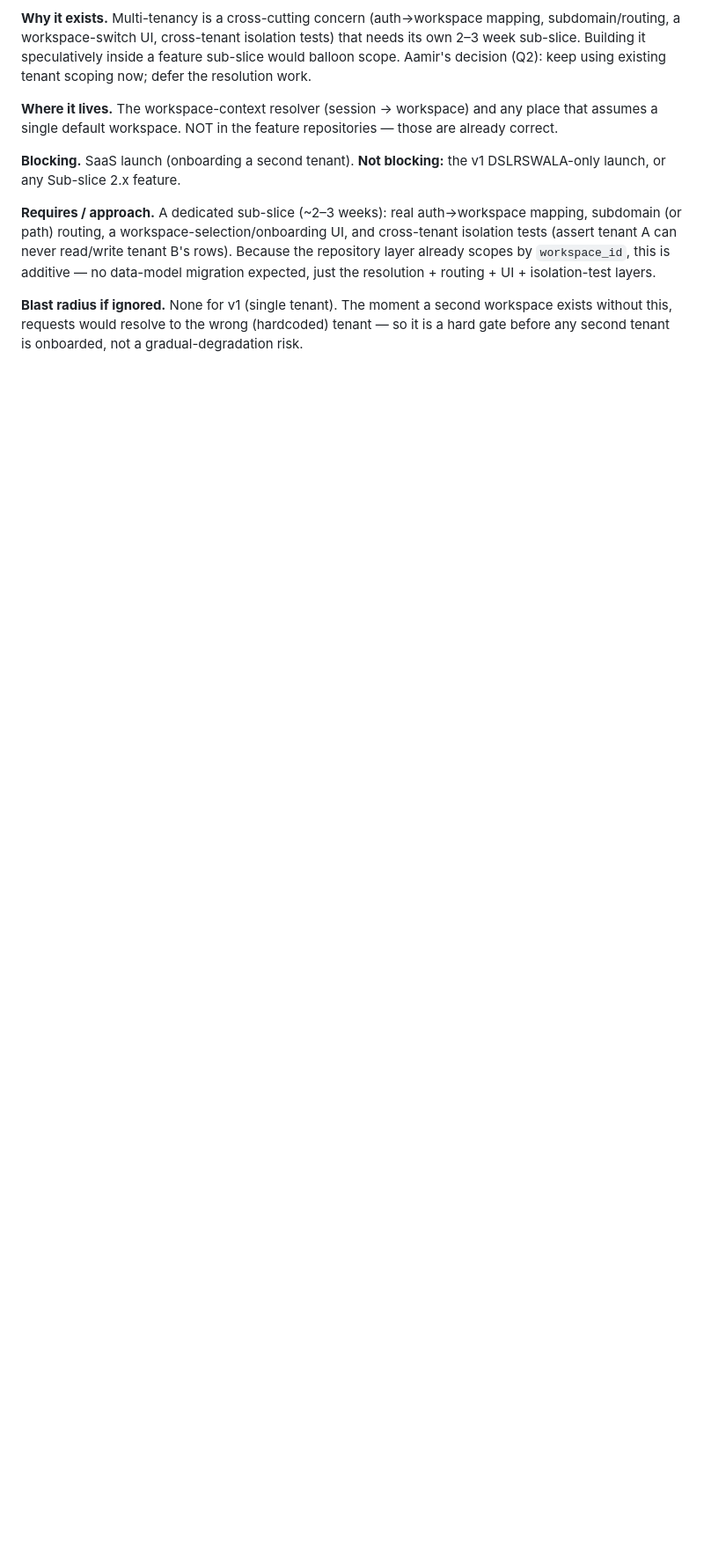
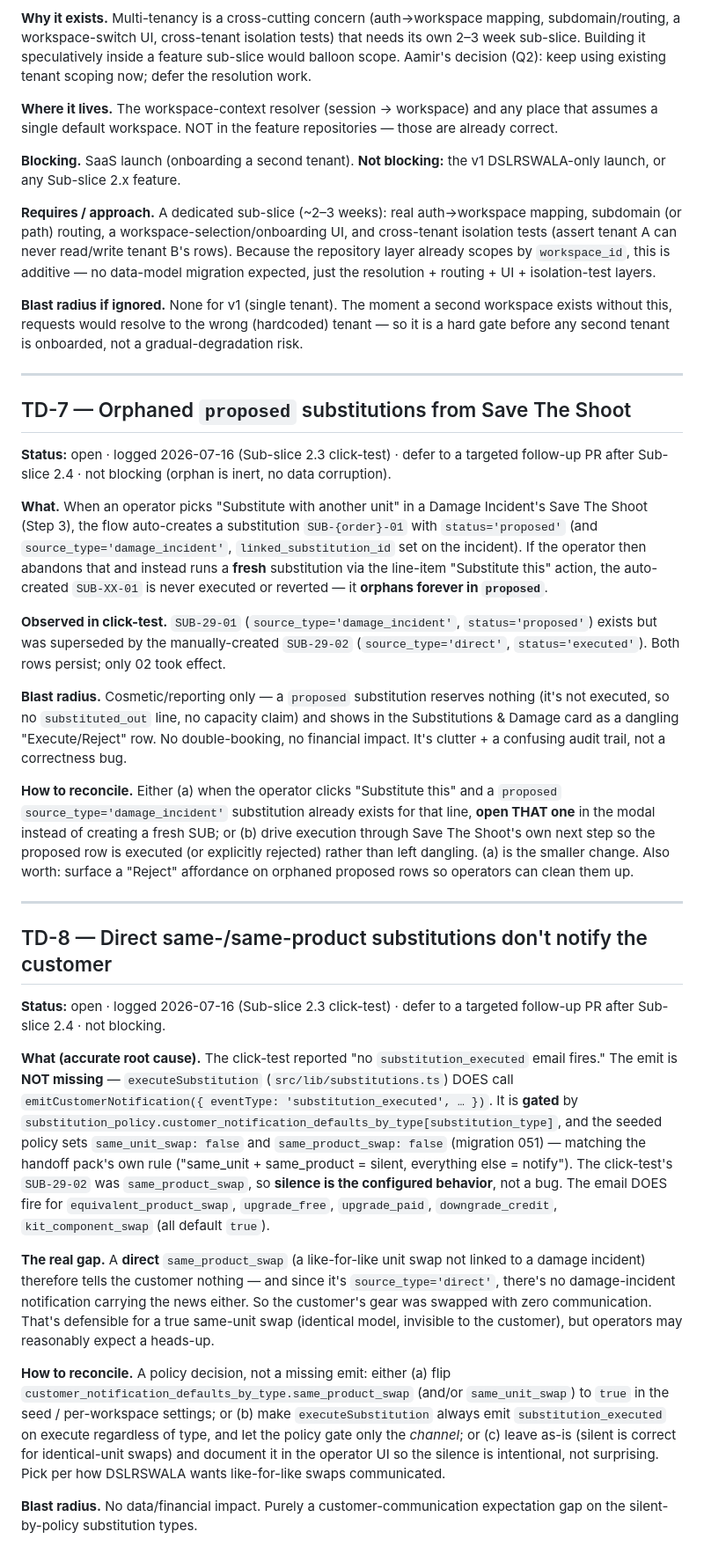
Before and after one commit to dslrswalaoffice/rentalos-api, a Markdown page: TECH_DEBT.md, the part around the change. Shown at 88% size. Rendered like a GitHub page; blank space fills up the shorter version.

Commit message:
Sub-slice 2.3: log TD-7 + TD-8 from click-test (deferred to post-2.4 follow-up)
Click-test PASSED end-to-end (DI-2026-0029-001, SUB-29-02 same_product_swap, 2
customer emails delivered with correct merge fields, damage↔substitution linkage,
3 internal notifications, WhatsApp correctly skipped). Two known gaps logged:

- TD-7: Save The Shoot auto-creates SUB-XX-01 (proposed); if the operator then
  runs a fresh "Substitute this", SUB-XX-01 orphans in proposed forever. Inert
  (reserves nothing), but clutter + confusing audit. Fix: open the existing
  proposed sub instead of creating a new one, or drive it through Save The Shoot.
- TD-8: NOT a missing emit — executeSubstitution DOES emit substitution_executed;
  it's gated by customer_notification_defaults_by_type, and the seed sets
  same_unit_swap/same_product_swap = false (the pack's "same = silent" rule). So a
  direct same_product_swap tells the customer nothing. Fix is a policy decision
  (flip the default, always-emit + gate channel, or document the silence).

Both deferred to a targeted follow-up PR after Sub-slice 2.4 (Aamir's call).

```diff
--- a/TECH_DEBT.md
+++ b/TECH_DEBT.md
@@ -145,3 +145,31 @@ So internal staff (e.g. Shoaib) don't get the emails they should when a quote is
 **Requires / approach.** A dedicated sub-slice (~2–3 weeks): real auth→workspace mapping, subdomain (or path) routing, a workspace-selection/onboarding UI, and cross-tenant isolation tests (assert tenant A can never read/write tenant B's rows). Because the repository layer already scopes by `workspace_id`, this is additive — no data-model migration expected, just the resolution + routing + UI + isolation-test layers.
 
 **Blast radius if ignored.** None for v1 (single tenant). The moment a second workspace exists without this, requests would resolve to the wrong (hardcoded) tenant — so it is a hard gate before any second tenant is onboarded, not a gradual-degradation risk.
+
+---
+
+## TD-7 — Orphaned `proposed` substitutions from Save The Shoot
+
+**Status:** open · logged 2026-07-16 (Sub-slice 2.3 click-test) · defer to a targeted follow-up PR after Sub-slice 2.4 · not blocking (orphan is inert, no data corruption).
+
+**What.** When an operator picks "Substitute with another unit" in a Damage Incident's Save The Shoot (Step 3), the flow auto-creates a substitution `SUB-{order}-01` with `status='proposed'` (and `source_type='damage_incident'`, `linked_substitution_id` set on the incident). If the operator then abandons that and instead runs a **fresh** substitution via the line-item "Substitute this" action, the auto-created `SUB-XX-01` is never executed or reverted — it **orphans forever in `proposed`**.
+
+**Observed in click-test.** `SUB-29-01` (`source_type='damage_incident'`, `status='proposed'`) exists but was superseded by the manually-created `SUB-29-02` (`source_type='direct'`, `status='executed'`). Both rows persist; only 02 took effect.
+
+**Blast radius.** Cosmetic/reporting only — a `proposed` substitution reserves nothing (it's not executed, so no `substituted_out` line, no capacity claim) and shows in the Substitutions & Damage card as a dangling "Execute/Reject" row. No double-booking, no financial impact. It's clutter + a confusing audit trail, not a correctness bug.
+
+**How to reconcile.** Either (a) when the operator clicks "Substitute this" and a `proposed` `source_type='damage_incident'` substitution already exists for that line, **open THAT one** in the modal instead of creating a fresh SUB; or (b) drive execution through Save The Shoot's own next step so the proposed row is executed (or explicitly rejected) rather than left dangling. (a) is the smaller change. Also worth: surface a "Reject" affordance on orphaned proposed rows so operators can clean them up.
+
+---
+
+## TD-8 — Direct same-/same-product substitutions don't notify the customer
+
+**Status:** open · logged 2026-07-16 (Sub-slice 2.3 click-test) · defer to a targeted follow-up PR after Sub-slice 2.4 · not blocking.
+
+**What (accurate root cause).** The click-test reported "no `substitution_executed` email fires." The emit is **NOT missing** — `executeSubstitution` (`src/lib/substitutions.ts`) DOES call `emitCustomerNotification({ eventType: 'substitution_executed', … })`. It is **gated** by `substitution_policy.customer_notification_defaults_by_type[substitution_type]`, and the seeded policy sets `same_unit_swap: false` and `same_product_swap: false` (migration 051) — matching the handoff pack's own rule ("same_unit + same_product = silent, everything else = notify"). The click-test's `SUB-29-02` was `same_product_swap`, so **silence is the configured behavior**, not a bug. The email DOES fire for `equivalent_product_swap`, `upgrade_free`, `upgrade_paid`, `downgrade_credit`, `kit_component_swap` (all default `true`).
+
+**The real gap.** A **direct** `same_product_swap` (a like-for-like unit swap not linked to a damage incident) therefore tells the customer nothing — and since it's `source_type='direct'`, there's no damage-incident notification carrying the news either. So the customer's gear was swapped with zero communication. That's defensible for a true same-unit swap (identical model, invisible to the customer), but operators may reasonably expect a heads-up.
+
+**How to reconcile.** A policy decision, not a missing emit: either (a) flip `customer_notification_defaults_by_type.same_product_swap` (and/or `same_unit_swap`) to `true` in the seed / per-workspace settings; or (b) make `executeSubstitution` always emit `substitution_executed` on execute regardless of type, and let the policy gate only the *channel*; or (c) leave as-is (silent is correct for identical-unit swaps) and document it in the operator UI so the silence is intentional, not surprising. Pick per how DSLRSWALA wants like-for-like swaps communicated.
+
+**Blast radius.** No data/financial impact. Purely a customer-communication expectation gap on the silent-by-policy substitution types.
```
